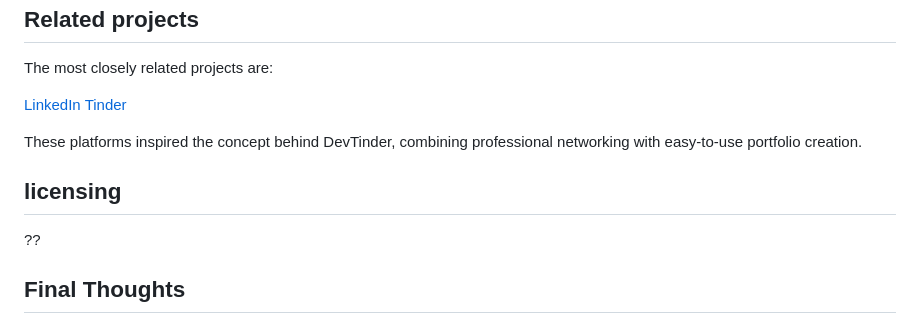
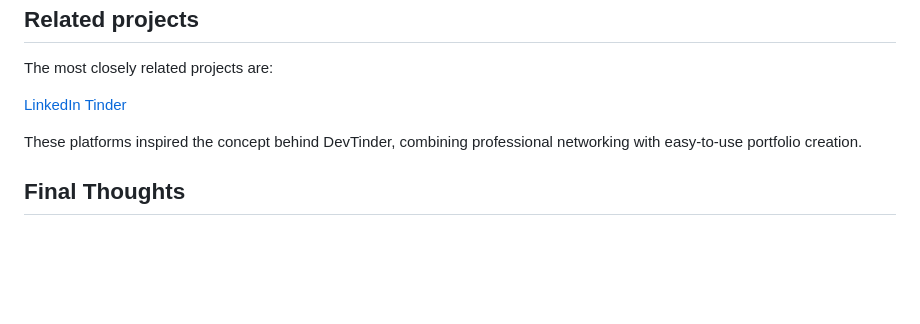
Before and after one commit to saadsgh123/Devtinder, a Markdown page: README.md, the part around the change. Rendered like a GitHub page; blank space fills up the shorter version.

Commit message:
Update README.md 2

```diff
--- a/README.md
+++ b/README.md
@@ -112,9 +112,6 @@ The most closely related projects are:
 
 These platforms inspired the concept behind DevTinder, combining professional networking with easy-to-use portfolio creation.
 
-## licensing
-??
-
 ## Final Thoughts
 
 DevTinder represents our growth as developers, both in technical skills and teamwork. We've learned that building a project is as much about overcoming challenges as it is about writing code. We hope that as you explore DevTinder, you'll not only see a functional application but also the creativity and passion that went into building it.
```
